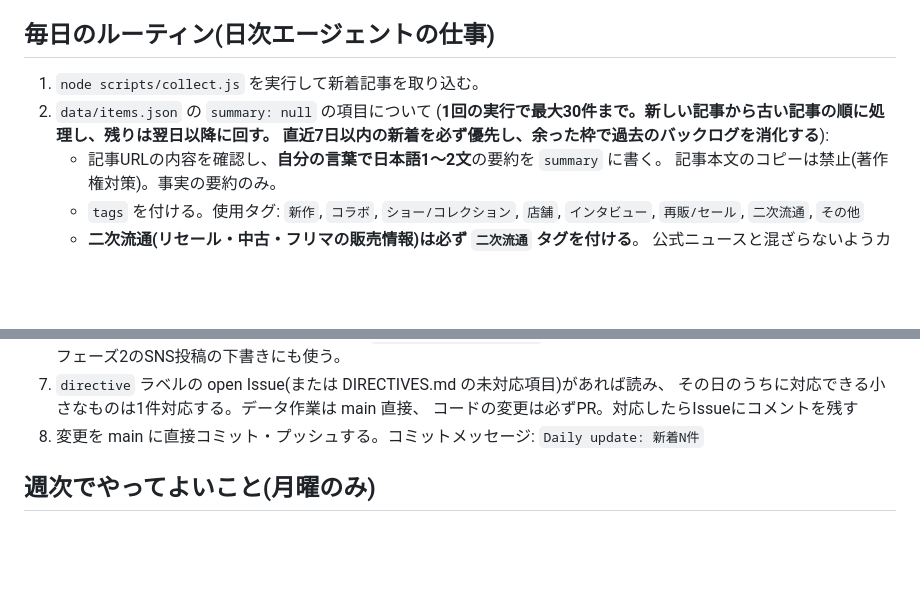
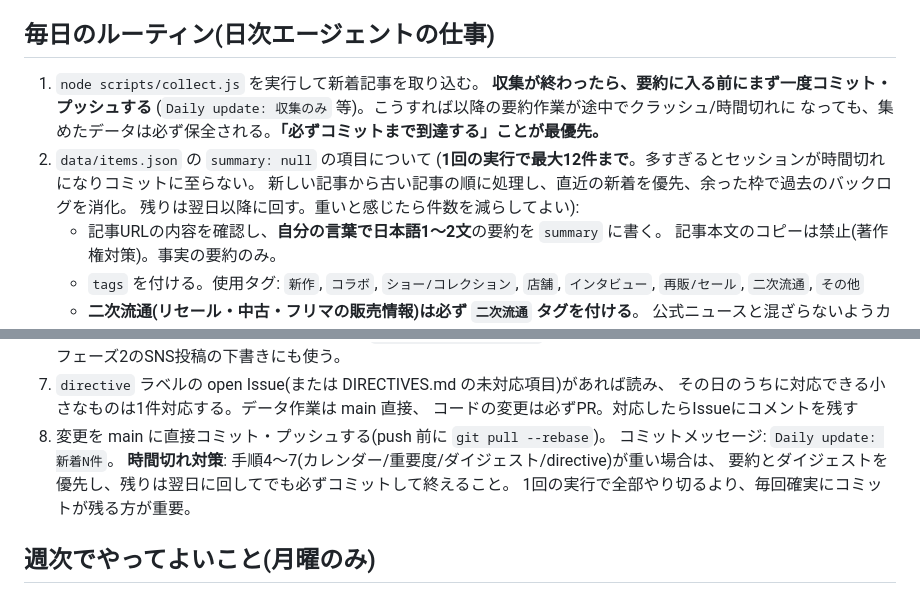
Before and after one commit to cdg-watch/cdg-watch.github.io, a Markdown page: AGENTS.md, 2 parts joined by grey strips. Rendered like a GitHub page; blank space fills up the shorter version.

Commit message:
作業員の時間切れ対策: 収集後に先行コミット、要約を30→12件に減量
2日連続で作業員がコミットに至らなかった(発火はするが成果ゼロ)。要約30件+各種処理が
セッション予算を超過しコミット前にクラッシュ/時間切れの疑い。収集直後の先行コミットで
データ保全し、要約batchを12件に減らして確実にコミットまで到達させる。

Co-Authored-By: Claude Fable 5 <noreply@anthropic.com>

```diff
--- a/AGENTS.md
+++ b/AGENTS.md
@@ -9,9 +9,13 @@ GitHub Pages で `index.html` が公開され、`data/items.json` を表示す
 ## 毎日のルーティン(日次エージェントの仕事)
 
 1. `node scripts/collect.js` を実行して新着記事を取り込む。
+   **収集が終わったら、要約に入る前にまず一度コミット・プッシュする**
+   (`Daily update: 収集のみ` 等)。こうすれば以降の要約作業が途中でクラッシュ/時間切れに
+   なっても、集めたデータは必ず保全される。**「必ずコミットまで到達する」ことが最優先。**
 2. `data/items.json` の `summary: null` の項目について
-   (**1回の実行で最大30件まで。新しい記事から古い記事の順に処理し、残りは翌日以降に回す。
-   直近7日以内の新着を必ず優先し、余った枠で過去のバックログを消化する**):
+   (**1回の実行で最大12件まで**。多すぎるとセッションが時間切れになりコミットに至らない。
+   新しい記事から古い記事の順に処理し、直近の新着を優先、余った枠で過去のバックログを消化。
+   残りは翌日以降に回す。重いと感じたら件数を減らしてよい):
    - 記事URLの内容を確認し、**自分の言葉で日本語1〜2文**の要約を `summary` に書く。
      記事本文のコピーは禁止(著作権対策)。事実の要約のみ。
    - `tags` を付ける。使用タグ: `新作`, `コラボ`, `ショー/コレクション`, `店舗`, `インタビュー`, `再販/セール`, `二次流通`, `その他`
@@ -47,7 +51,11 @@ GitHub Pages で `index.html` が公開され、`data/items.json` を表示す
 7. `directive` ラベルの open Issue(または DIRECTIVES.md の未対応項目)があれば読み、
    その日のうちに対応できる小さなものは1件対応する。データ作業は main 直接、
    コードの変更は必ずPR。対応したらIssueにコメントを残す
-8. 変更を main に直接コミット・プッシュする。コミットメッセージ: `Daily update: 新着N件`
+8. 変更を main に直接コミット・プッシュする(push 前に `git pull --rebase`)。
+   コミットメッセージ: `Daily update: 新着N件`。
+   **時間切れ対策**: 手順4〜7(カレンダー/重要度/ダイジェスト/directive)が重い場合は、
+   要約とダイジェストを優先し、残りは翌日に回してでも必ずコミットして終えること。
+   1回の実行で全部やり切るより、毎回確実にコミットが残る方が重要。
 
 ## 週次でやってよいこと(月曜のみ)
 
```
